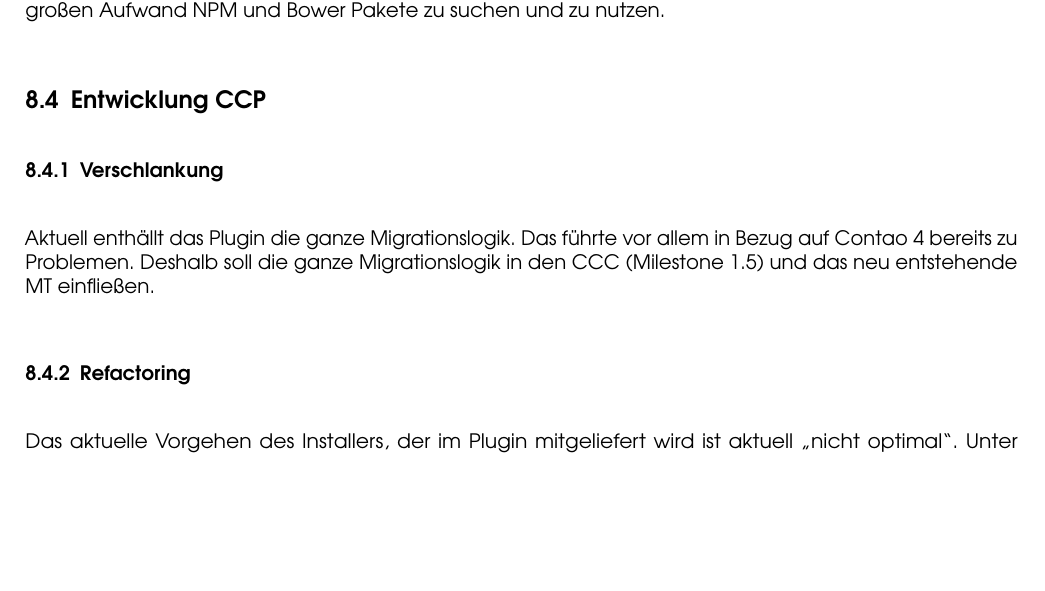
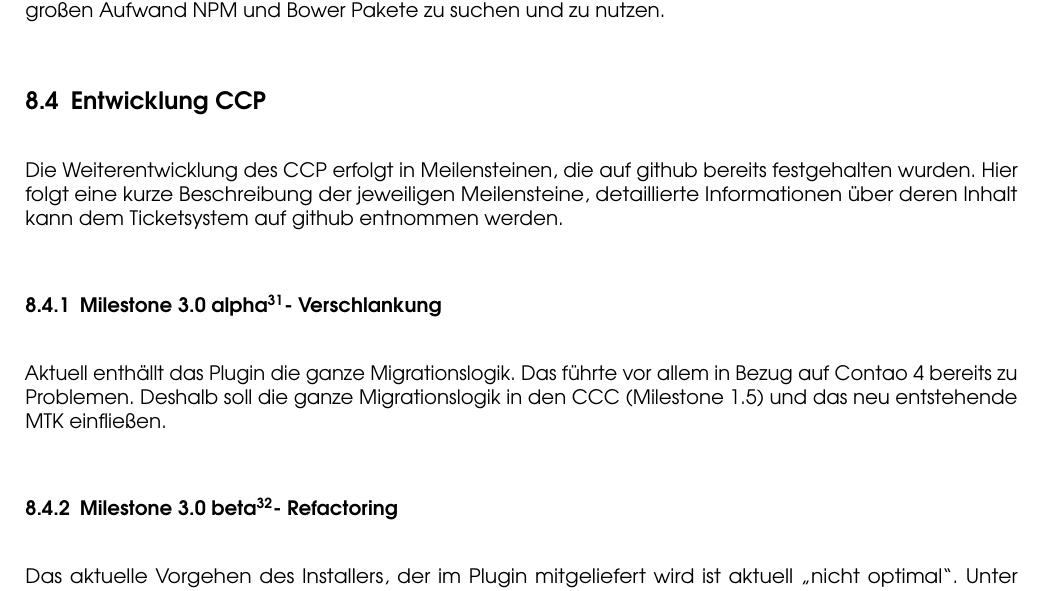
Before and after one commit to contao-community-alliance/contao-composer-project-proposal, a LaTeX document (contao-composer-project-proposal.tex): part of page 22 of 25, cut so that both start at the same text, the shorter picture padded with empty space. Compiled offline with pdfLaTeX; an older LaTeX class or package is replaced by its successor.

Commit message:
Add milestones to section "Entwicklung CCP".

```diff
--- a/contao-composer-project-proposal.tex
+++ b/contao-composer-project-proposal.tex
@@ -483,11 +483,17 @@ Es gibt ein Composer Plugin\footnote{\hreflink{https://github.com/francoispluchi
 \subsection{Entwicklung CCP}
 \label{subsec:ccp}
 
-\subsubsection{Verschlankung}
+Die Weiterentwicklung des CCP erfolgt in Meilensteinen, die auf github bereits festgehalten wurden. Hier folgt eine kurze Beschreibung der jeweiligen Meilensteine, detaillierte Informationen über deren Inhalt kann dem Ticketsystem auf github entnommen werden.
 
-Aktuell enthällt das Plugin die ganze Migrationslogik. Das führte vor allem in Bezug auf Contao 4 bereits zu Problemen. Deshalb soll die ganze Migrationslogik in den CCC (Milestone 1.5) und das neu entstehende MT einfließen.
+\subsubsection[Milestone 3.0 alpha - Verschlankung]{Milestone 3.0 alpha\footnotemark - Verschlankung}
+\footnotetext{\hreflink{https://github.com/contao-community-alliance/composer-plugin/milestones/3.0\%20alpha\%20-\%20unburden}}
+\label{subsec:ccp-milestone-3.0-alpha}
 
-\subsubsection{Refactoring}
+Aktuell enthällt das Plugin die ganze Migrationslogik. Das führte vor allem in Bezug auf Contao 4 bereits zu Problemen. Deshalb soll die ganze Migrationslogik in den CCC (Milestone 1.5) und das neu entstehende MTK einfließen.
+
+\subsubsection[Milestone 3.0 beta - Refactoring]{Milestone 3.0 beta\footnotemark - Refactoring}
+\footnotetext{\hreflink{https://github.com/contao-community-alliance/composer-plugin/milestones/3.0\%20beta\%20-\%20refactore}}
+\label{subsec:ccp-milestone-3.0-beta}
 
 Das aktuelle Vorgehen des Installers, der im Plugin mitgeliefert wird ist aktuell \uquot{nicht optimal}. Unter anderem ist es nicht mehr möglich die Konsolenparameter \texttt{--prefer-dist} und \texttt{--prefer-source} zu verwenden. Deshalb müssen die Installer umgeschrieben werden. In dem Zusammenhang sollen auch ein paar neue Funktionen entstehen, bspw. ein Installationsprotokoll, mit dem man nachvollziehen kann, welche Pakete wann und wie installiert, aktualisiert und deinstalliert wurden.
 
```
